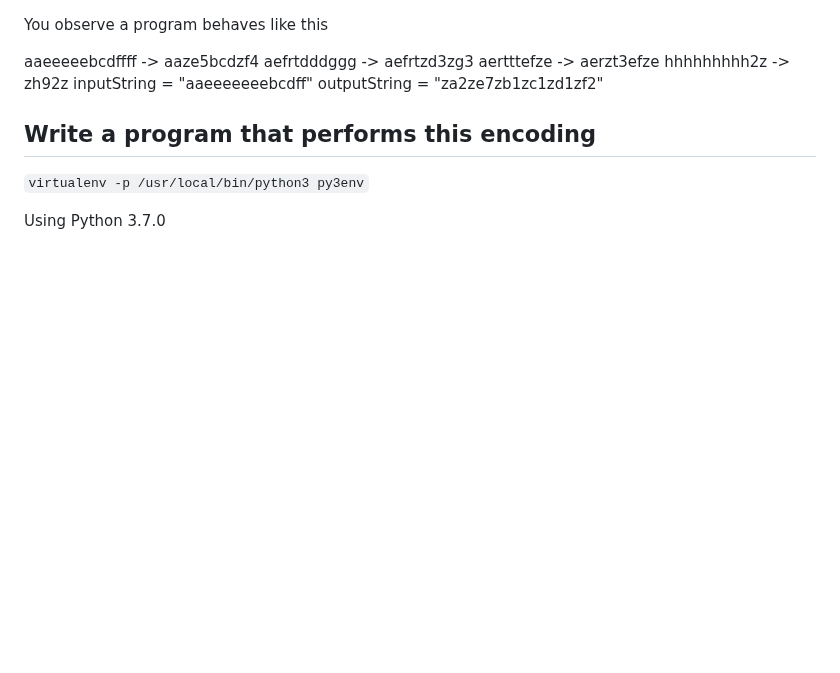
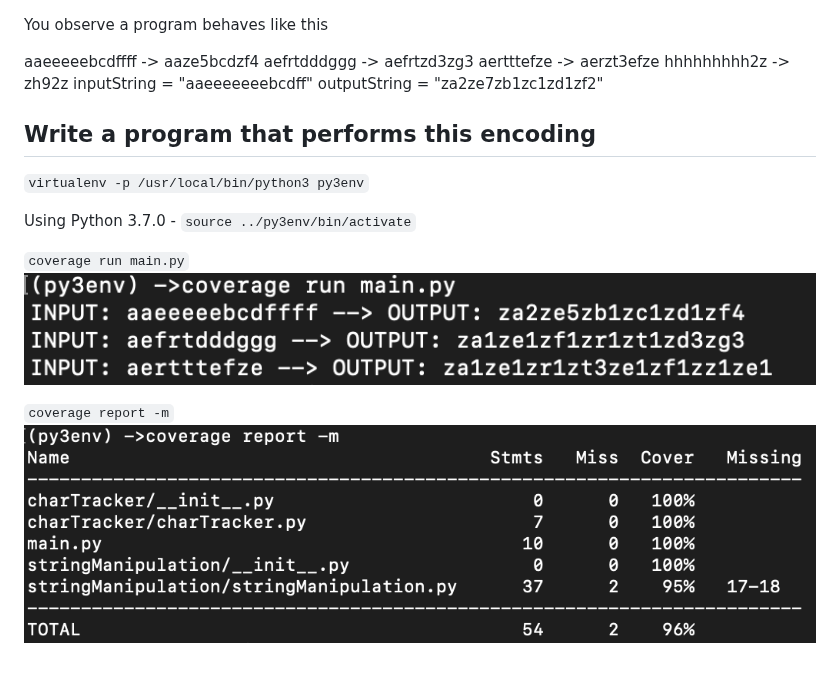
Before and after one commit to s3p02/amdPQ, a Markdown page: README.md, the part around the change. GitHub-like rendering; pictures changed too: code_coverage_report.png (added), program_run.png (added); blank space fills up the shorter version.

Commit message:
coverage at 96%

````diff
--- a/README.md
+++ b/README.md
@@ -12,4 +12,10 @@ outputString = "za2ze7zb1zc1zd1zf2"
 ```virtualenv -p /usr/local/bin/python3 py3env```
 
 
-Using Python 3.7.0
+Using Python 3.7.0 - ```source ../py3env/bin/activate```
+
+```coverage run main.py```
+![Main Program Run](program_run.png)
+
+```coverage report -m```
+![Code Coverage](code_coverage_report.png)
````
Also changed, not shown: 1 other file.
